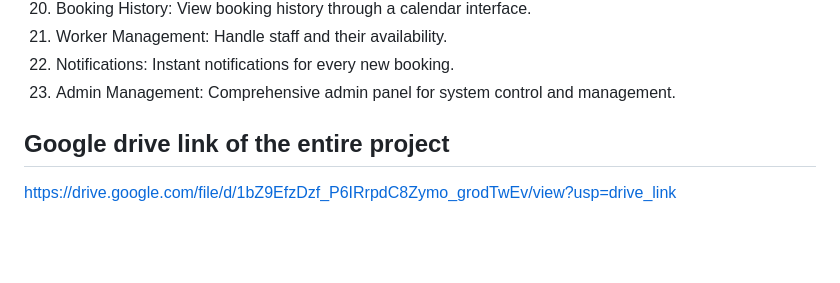
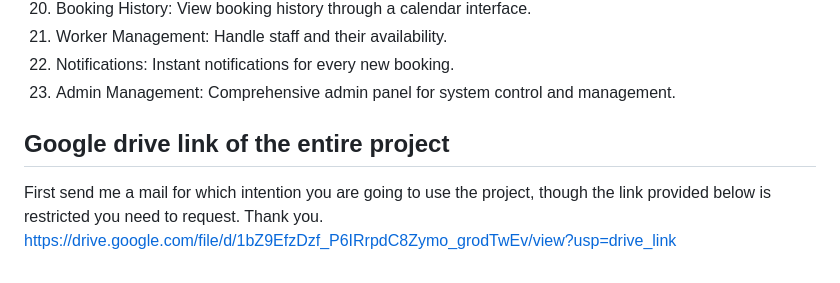
Before and after one commit to rakib151p/radiantHubBD, a Markdown page: README.md, the part around the change. GitHub-like rendering; blank space fills up the shorter version.

```diff
--- a/README.md
+++ b/README.md
@@ -73,4 +73,5 @@ system control and management.
 
 Google drive link of the entire project
 ---------------------------------------
+First send me a mail for which intention you are going to use the project, though the link provided below is restricted you need to request. Thank you.
 [https://drive.google.com/file/d/1bZ9EfzDzf_P6IRrpdC8Zymo_grodTwEv/view?usp=drive_link](https://drive.google.com/file/d/1bZ9EfzDzf_P6IRrpdC8Zymo_grodTwEv/view?usp=sharing)
```
